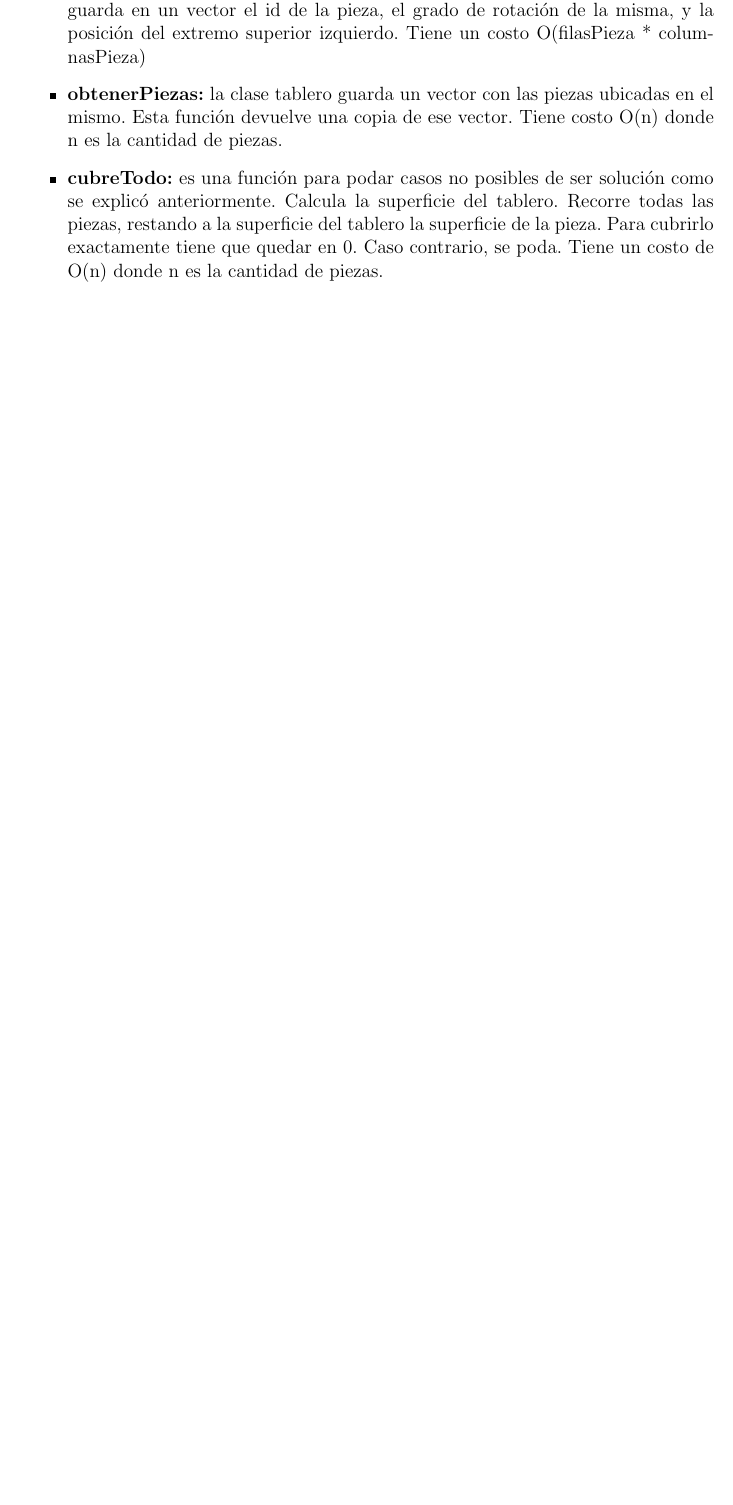
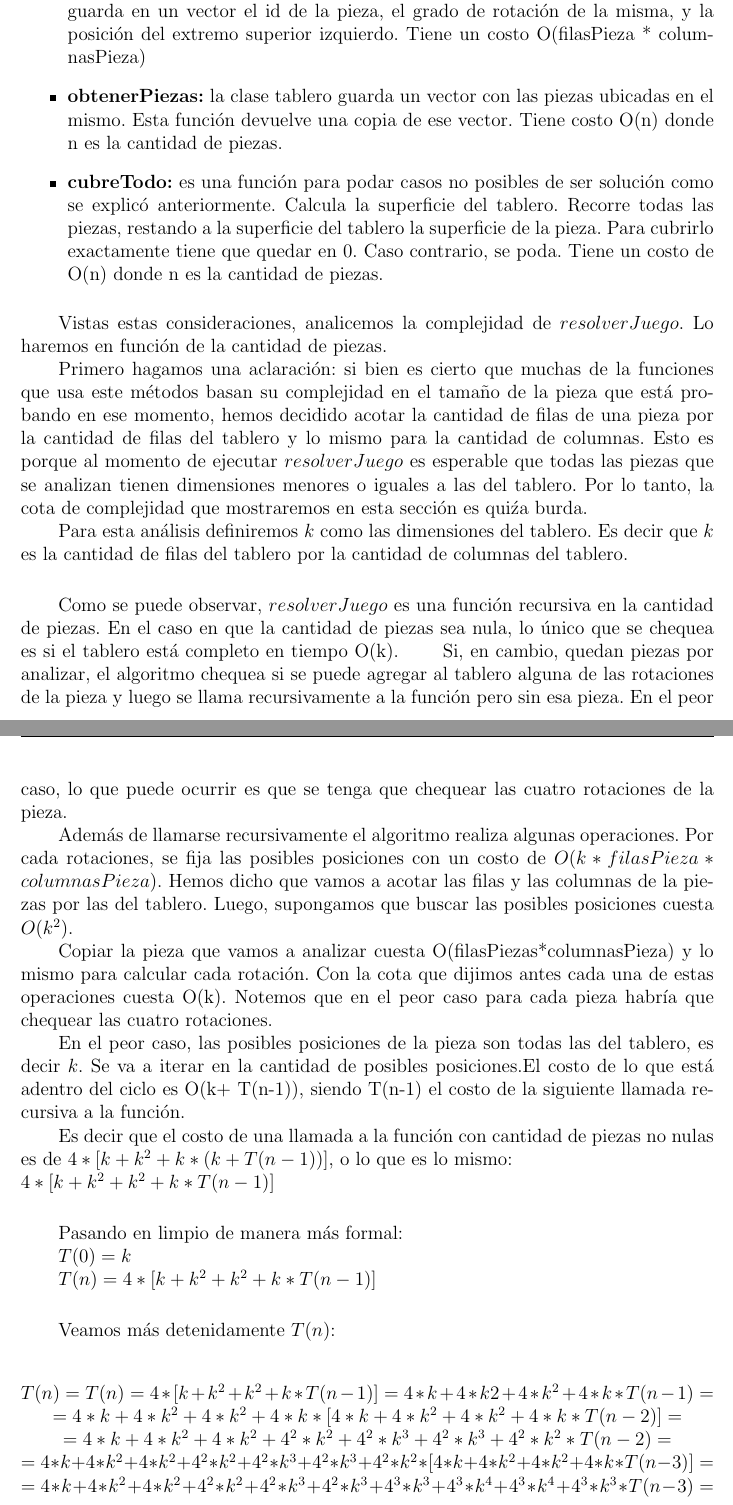
Before and after one commit to gscarpino/algo3-uba-2013, a LaTeX document (tp1/informe/Informe.TP1.AyEDIII.2013.C1.tex, which reads tp1/informe/ej4.tex): part of page 15 of 16 before the commit and two parts of pages 15 and 16 of 17 after it, the two joined at a grey line, cut so that both start at the same text, the shorter picture padded with empty space. Compiled offline with pdfLaTeX.

```diff
--- a/tp1/informe/ej4.tex
+++ b/tp1/informe/ej4.tex
@@ -69,3 +69,27 @@
 
 \end{itemize}
 
+\indent Vistas estas consideraciones, analicemos la complejidad de $resolverJuego$.  Lo haremos en función de la cantidad de piezas.\\
+\indent Primero hagamos una aclaración: si bien es cierto que muchas de la funciones que usa este métodos basan su complejidad en el tamaño de la pieza que está probando en ese momento, hemos decidido acotar la cantidad de filas de una pieza por la cantidad de filas del tablero y lo mismo para la cantidad de columnas. Esto es porque al momento de ejecutar $resolverJuego$ es esperable que todas las piezas que se analizan tienen dimensiones menores o iguales a las del tablero. Por lo tanto, la cota de complejidad que mostraremos en esta sección es quiźa burda.\\
+\indent Para esta análisis definiremos $k$ como las dimensiones del tablero. Es decir que $k$ es la cantidad de filas del tablero por la cantidad de columnas del tablero.\\
+
+\indent Como se puede observar, $resolverJuego$ es una función recursiva en la cantidad de piezas. En el caso en que la cantidad de piezas sea nula, lo único que se chequea es si el tablero está completo en tiempo O(k).
+\indent Si, en cambio, quedan piezas por analizar, el algoritmo chequea si se puede agregar al tablero alguna de las rotaciones de la pieza y luego se llama recursivamente a la función pero sin esa pieza. En el peor caso, lo que puede ocurrir es que se tenga que chequear las cuatro rotaciones de la pieza.\\
+\indent Adem\'as de llamarse recursivamente el algoritmo realiza algunas operaciones. Por cada rotaciones, se fija las posibles posiciones con un costo de $O(k*filasPieza*columnasPieza)$. Hemos dicho que vamos a acotar las filas y las columnas de la piezas por las del tablero. Luego, supongamos que buscar las posibles posiciones cuesta $O(k^{2})$.\\
+\indent Copiar la pieza que vamos a analizar cuesta O(filasPiezas*columnasPieza) y lo mismo para calcular cada rotación. Con la cota que dijimos antes cada una de estas operaciones cuesta O(k). Notemos que en el peor caso para cada pieza habría que chequear las cuatro rotaciones.\\
+\indent En el peor caso, las posibles posiciones de la pieza son todas las del tablero, es decir $k$. Se va a iterar en la cantidad de posibles posiciones.El costo de lo que está adentro del ciclo es O(k+ T(n-1)), siendo T(n-1) el costo de la siguiente llamada recursiva a la función.\\
+\indent Es decir que el costo de una llamada a la función con cantidad de piezas no nulas es de $4*[k + k^{2} + k* (k+T(n-1))]$, o lo que es lo mismo:\\
+$4*[k + k^{2} + k^{2} + k* T(n-1)]$\\
+
+\indent Pasando en limpio de manera más formal:\\
+\indent $T(0)=k$\\
+\indent $T(n)=4*[k + k^{2} + k^{2} + k* T(n-1)]$\\
+
+\indent Veamos más detenidamente $T(n)$:\\
+\begin{center}
+\indent $T(n)= T(n)=4*[k + k^{2} + k^{2} + k* T(n-1)] = 4*k + 4*k{2} + 4*k^{2} + 4*k * T(n-1)=$ \\
+\indent $= 4*k + 4*k^{2} + 4*k^{2} + 4*k *[4*k + 4*k^{2} + 4*k^{2} + 4*k * T(n-2)]=$\\
+\indent $=4*k + 4*k^{2} + 4*k^{2} + 4^{2}*k^{2} + 4^{2}*k^{3} + 4^{2}*k^{3}+ 4^{2}*k^{2} * T(n-2)=$\\
+\indent $=4*k + 4*k^{2} + 4*k^{2} + 4^{2}*k^{2} + 4^{2}*k^{3} + 4^{2}*k^{3}+ 4^{2}*k^{2} * [4*k + 4*k^{2} + 4*k^{2} + 4*k* T(n-3)]=$\\
+\indent $=4*k + 4*k^{2} + 4*k^{2} + 4^{2}*k^{2} + 4^{2}*k^{3} + 4^{2}*k^{3}+ 4^{3}*k^{3} + 4^{3}*k^{4} + 4^{3}*k^{4} + 4^{3}*k^{3} * T(n-3)=$\\
+\indent $=....=$\\
```
Also changed, not shown: tp1/informe/ej2-grafico1.png (added), tp1/informe/ej2-grafico2.png (added), tp1/informe/ej2-grafico3.png (added), tp1/informe/ej4.tex (35 more changed lines).
